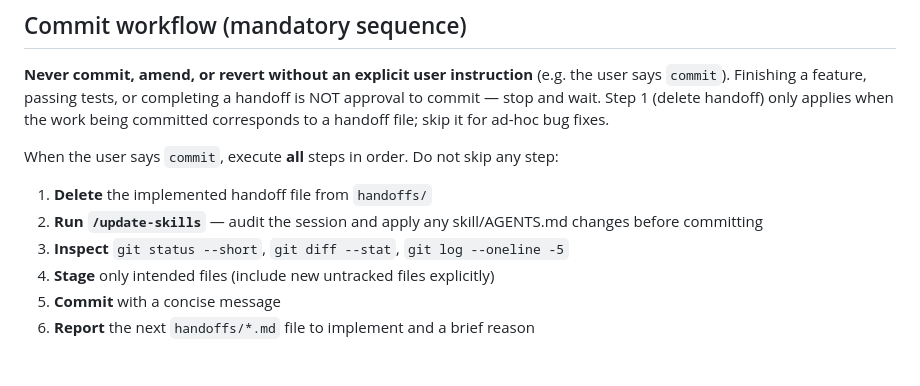
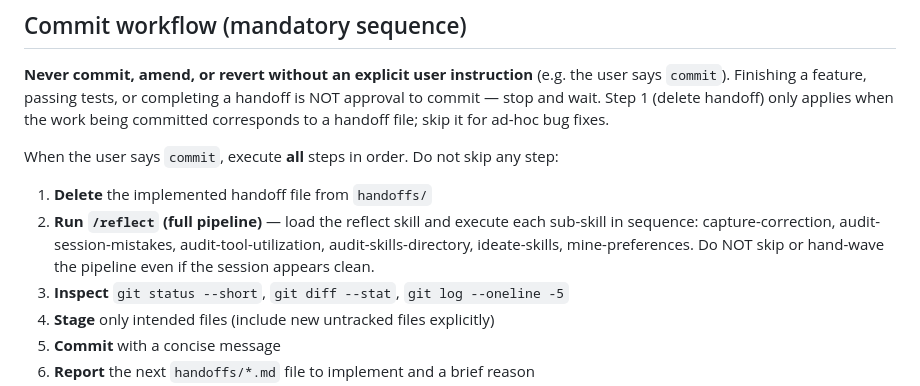
Before and after one commit to ignamiranda/fspez, a Markdown page: AGENTS.md, the part around the change. Drawn GitHub-style; blank space fills up the shorter version.

Commit message:
docs: clarify commit step 2 must run full /reflect pipeline, not skip it

```diff
--- a/AGENTS.md
+++ b/AGENTS.md
@@ -17,7 +17,7 @@
 When the user says `commit`, execute **all** steps in order. Do not skip any step:
 
 1. **Delete** the implemented handoff file from `handoffs/`
-2. **Run `/update-skills`** — audit the session and apply any skill/AGENTS.md changes before committing
+2. **Run `/reflect` (full pipeline)** — load the reflect skill and execute each sub-skill in sequence: capture-correction, audit-session-mistakes, audit-tool-utilization, audit-skills-directory, ideate-skills, mine-preferences. Do NOT skip or hand-wave the pipeline even if the session appears clean.
 3. **Inspect** `git status --short`, `git diff --stat`, `git log --oneline -5`
 4. **Stage** only intended files (include new untracked files explicitly)
 5. **Commit** with a concise message
```
